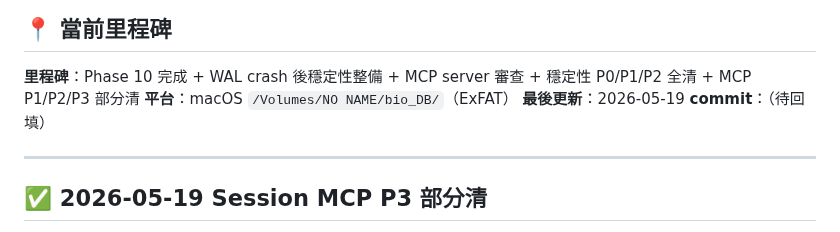
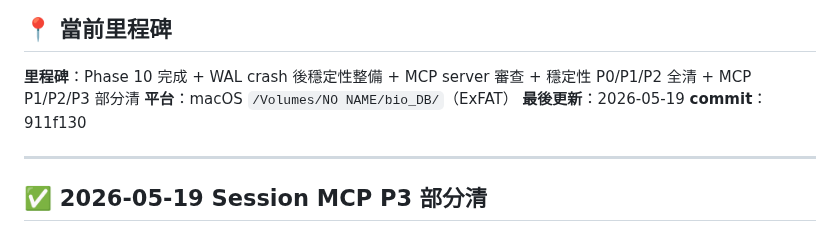
Before and after one commit to ddmanyes/Evo_PRISM, a Markdown page: PROGRESS.md, the part around the change. Rendered like a GitHub page.

```diff
--- a/PROGRESS.md
+++ b/PROGRESS.md
@@ -10,7 +10,7 @@
 **里程碑**：Phase 10 完成 + WAL crash 後穩定性整備 + MCP server 審查 + 穩定性 P0/P1/P2 全清 + MCP P1/P2/P3 部分清
 **平台**：macOS `/Volumes/NO NAME/bio_DB/`（ExFAT）
 **最後更新**：2026-05-19
-**commit**：（待回填）
+**commit**：911f130
 
 ---
 
```
